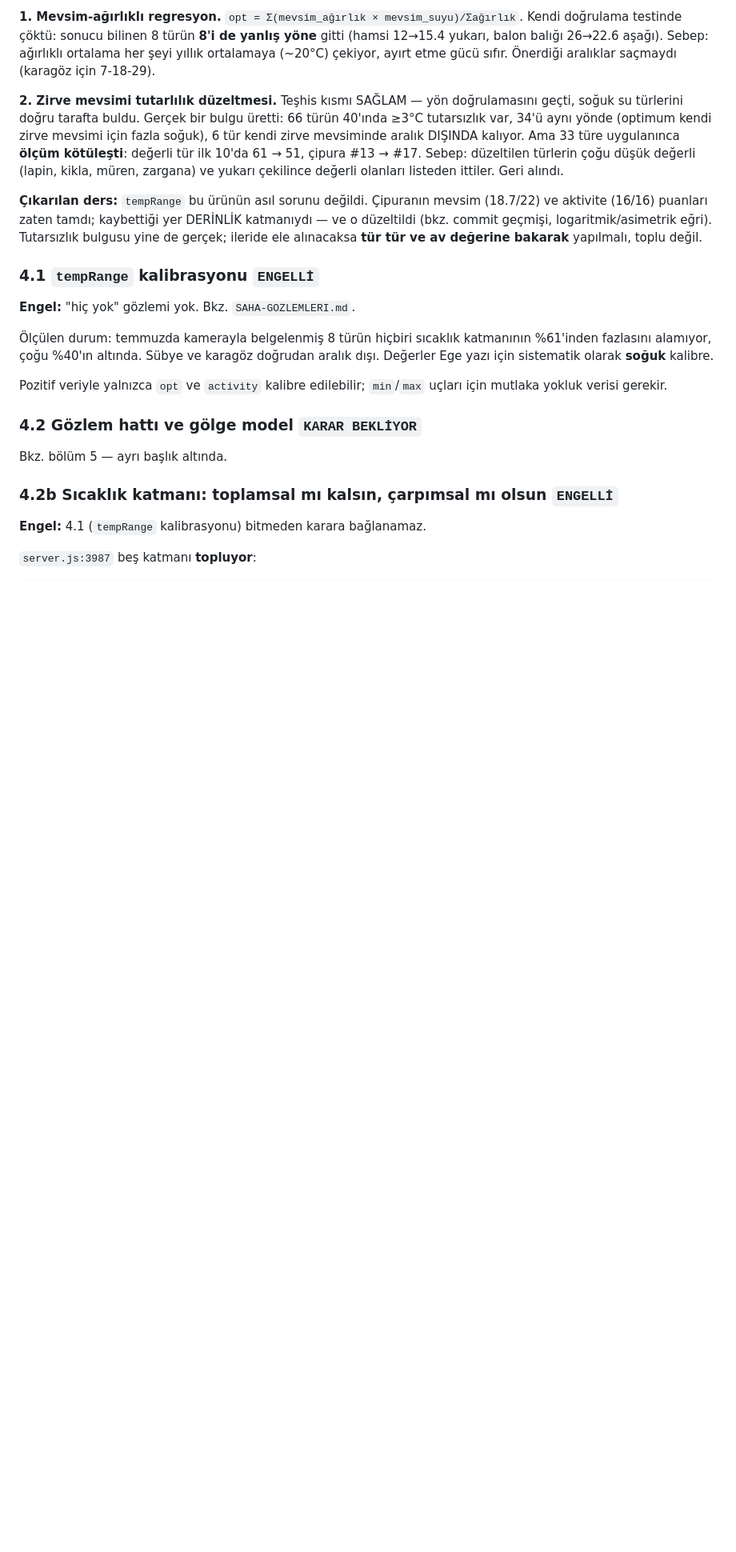
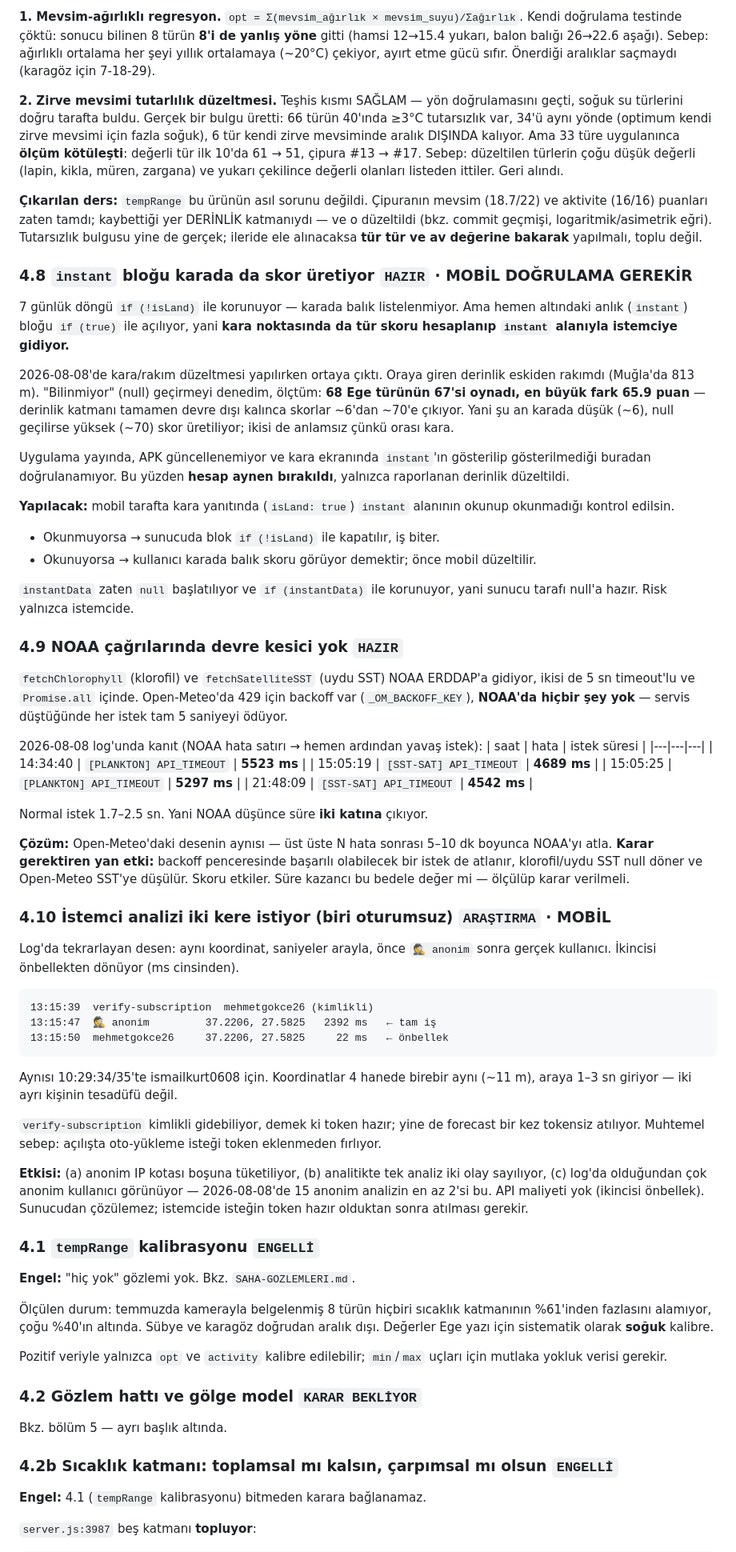
Before and after one commit to ugurkgs/meraloji-engine, a Markdown page: ACIK-ISLER.md, the part around one of its changes. Shown at 80% size. Drawn GitHub-style; blank space fills up the shorter version.

Commit message:
Record what the first 24 hours of logs showed
Four items from reading the 2026-08-08 Render log.

The shore alert's first dry run finally produced the number the feature
was waiting on: at 17:00 local, 11 candidates in 11 cells, and the
highest cell sat in the 60s. Both 80 and the 70 that was originally
asked for would have sent nothing at all. One day at one hour in August
is not a threshold, so the section says to keep collecting. It also
notes an inland candidate — a user whose last seen point is in Ankara
scores 0 in 1 ms and should be filtered before the call.

The instant block runs under if(true) while the seven-day loop runs
under if(!isLand), so it scores fish on land points. Measured: passing
an unknown depth there instead of the land elevation moves 67 of 68
Aegean species by up to 65.9 points. Whether that matters depends on
whether the client reads instant on a land response, which cannot be
checked from the server, so the item says what to look for and what
follows from each answer.

Both NOAA calls have a 5 second timeout and no circuit breaker, unlike
Open-Meteo which has one. Four timestamps from the log pair a NOAA
timeout with the slow request that followed it: 4.5 to 5.5 seconds
against a 1.7 to 2.5 second baseline. The fix has a real cost — skipping
NOAA during a backoff window also skips calls that would have succeeded,
which changes scoring inputs — so it is written up as a decision.

Last, the client asks for the same coordinates twice seconds apart, once
without a session and once with, the second served from cache. Two clean
examples, identical to four decimals, each right after that user's own
authenticated verify-subscription call. It burns anonymous quota and
double-counts in analytics, and it can only be fixed in the client.

Co-Authored-By: Claude Opus 5 <noreply@anthropic.com>
Claude-Session: https://claude.ai/code/session_01SPjyH75gwE391RVVauxDy5

````diff
--- a/ACIK-ISLER.md
+++ b/ACIK-ISLER.md
@@ -221,6 +238,74 @@ katmanıydı — ve o düzeltildi (bkz. commit geçmişi, logaritmik/asimetrik e
 Tutarsızlık bulgusu yine de gerçek; ileride ele alınacaksa **tür tür ve av
 değerine bakarak** yapılmalı, toplu değil.
 
+### 4.8 `instant` bloğu karada da skor üretiyor `HAZIR` · **MOBİL DOĞRULAMA GEREKİR**
+
+7 günlük döngü `if (!isLand)` ile korunuyor — karada balık listelenmiyor. Ama hemen
+altındaki anlık (`instant`) bloğu `if (true)` ile açılıyor, yani **kara noktasında
+da tür skoru hesaplanıp `instant` alanıyla istemciye gidiyor.**
+
+2026-08-08'de kara/rakım düzeltmesi yapılırken ortaya çıktı. Oraya giren derinlik
+eskiden rakımdı (Muğla'da 813 m). "Bilinmiyor" (null) geçirmeyi denedim, ölçtüm:
+**68 Ege türünün 67'si oynadı, en büyük fark 65.9 puan** — derinlik katmanı tamamen
+devre dışı kalınca skorlar ~6'dan ~70'e çıkıyor. Yani şu an karada düşük (~6),
+null geçilirse yüksek (~70) skor üretiliyor; ikisi de anlamsız çünkü orası kara.
+
+Uygulama yayında, APK güncellenemiyor ve kara ekranında `instant`'ın gösterilip
+gösterilmediği buradan doğrulanamıyor. Bu yüzden **hesap aynen bırakıldı**,
+yalnızca raporlanan derinlik düzeltildi.
+
+**Yapılacak:** mobil tarafta kara yanıtında (`isLand: true`) `instant` alanının
+okunup okunmadığı kontrol edilsin.
+- Okunmuyorsa → sunucuda blok `if (!isLand)` ile kapatılır, iş biter.
+- Okunuyorsa → kullanıcı karada balık skoru görüyor demektir; önce mobil düzeltilir.
+
+`instantData` zaten `null` başlatılıyor ve `if (instantData)` ile korunuyor, yani
+sunucu tarafı null'a hazır. Risk yalnızca istemcide.
+
+### 4.9 NOAA çağrılarında devre kesici yok `HAZIR`
+
+`fetchChlorophyll` (klorofil) ve `fetchSatelliteSST` (uydu SST) NOAA ERDDAP'a
+gidiyor, ikisi de 5 sn timeout'lu ve `Promise.all` içinde. Open-Meteo'da 429 için
+backoff var (`_OM_BACKOFF_KEY`), **NOAA'da hiçbir şey yok** — servis düştüğünde her
+istek tam 5 saniyeyi ödüyor.
+
+2026-08-08 log'unda kanıt (NOAA hata satırı → hemen ardından yavaş istek):
+| saat | hata | istek süresi |
+|---|---|---|
+| 14:34:40 | `[PLANKTON] API_TIMEOUT` | **5523 ms** |
+| 15:05:19 | `[SST-SAT] API_TIMEOUT` | **4689 ms** |
+| 15:05:25 | `[PLANKTON] API_TIMEOUT` | **5297 ms** |
+| 21:48:09 | `[SST-SAT] API_TIMEOUT` | **4542 ms** |
+
+Normal istek 1.7–2.5 sn. Yani NOAA düşünce süre **iki katına** çıkıyor.
+
+**Çözüm:** Open-Meteo'daki desenin aynısı — üst üste N hata sonrası 5–10 dk boyunca
+NOAA'yı atla. **Karar gerektiren yan etki:** backoff penceresinde başarılı olabilecek
+bir istek de atlanır, klorofil/uydu SST null döner ve Open-Meteo SST'ye düşülür.
+Skoru etkiler. Süre kazancı bu bedele değer mi — ölçülüp karar verilmeli.
+
+### 4.10 İstemci analizi iki kere istiyor (biri oturumsuz) `ARAŞTIRMA` · **MOBİL**
+
+Log'da tekrarlayan desen: aynı koordinat, saniyeler arayla, önce `🕵 anonim` sonra
+gerçek kullanıcı. İkincisi önbellekten dönüyor (ms cinsinden).
+
+```
+13:15:39  verify-subscription  mehmetgokce26 (kimlikli)
+13:15:47  🕵 anonim         37.2206, 27.5825   2392 ms   ← tam iş
+13:15:50  mehmetgokce26     37.2206, 27.5825     22 ms   ← önbellek
+```
+Aynısı 10:29:34/35'te ismailkurt0608 için. Koordinatlar 4 hanede birebir aynı
+(~11 m), araya 1–3 sn giriyor — iki ayrı kişinin tesadüfü değil.
+
+`verify-subscription` kimlikli gidebiliyor, demek ki token hazır; yine de forecast
+bir kez tokensiz atılıyor. Muhtemel sebep: açılışta oto-yükleme isteği token
+eklenmeden fırlıyor.
+
+**Etkisi:** (a) anonim IP kotası boşuna tüketiliyor, (b) analitikte tek analiz iki
+olay sayılıyor, (c) log'da olduğundan çok anonim kullanıcı görünüyor —
+2026-08-08'de 15 anonim analizin en az 2'si bu. API maliyeti yok (ikincisi önbellek).
+Sunucudan çözülemez; istemcide isteğin token hazır olduktan sonra atılması gerekir.
+
 ### 4.1 `tempRange` kalibrasyonu `ENGELLİ`
 
 **Engel:** "hiç yok" gözlemi yok. Bkz. `SAHA-GOZLEMLERI.md`.
````
Also changed, not shown: other parts of ACIK-ISLER.md (+17 -0 lines).
